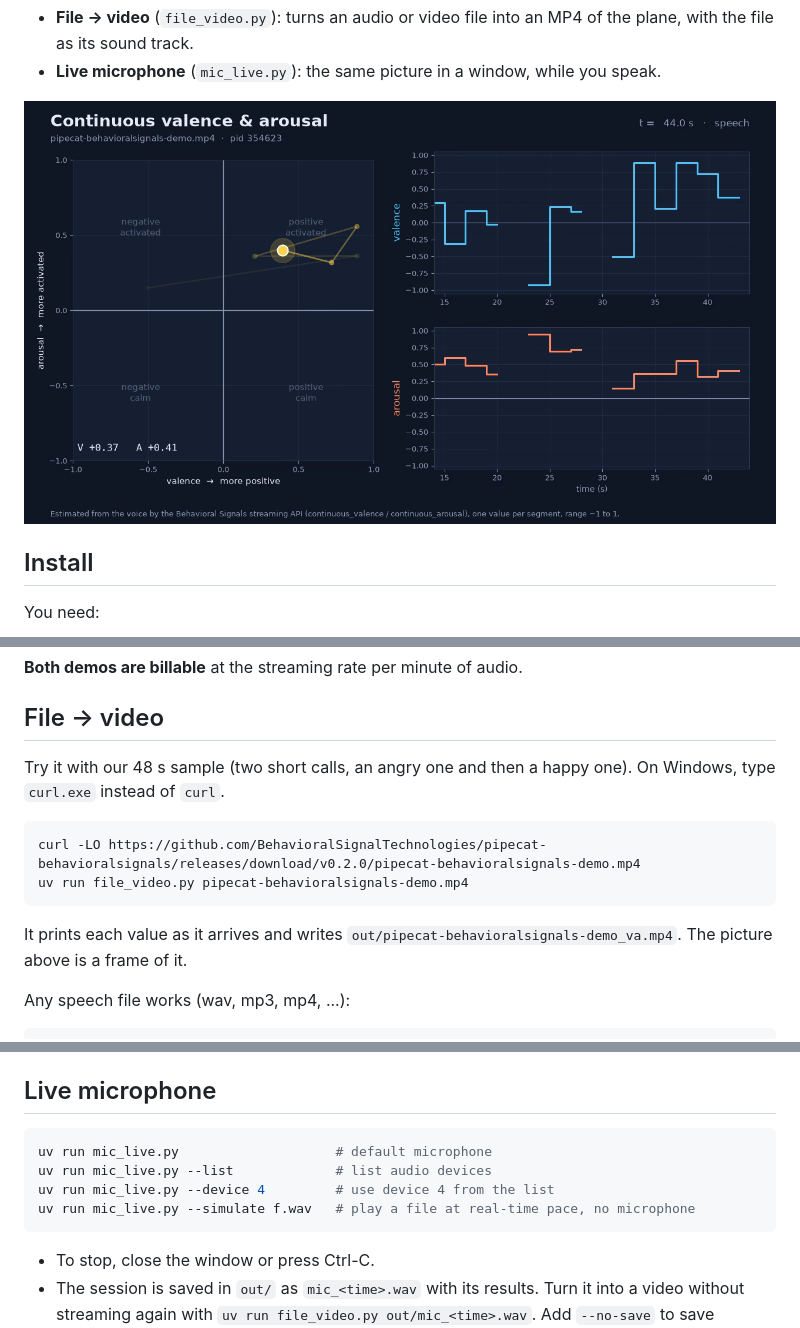
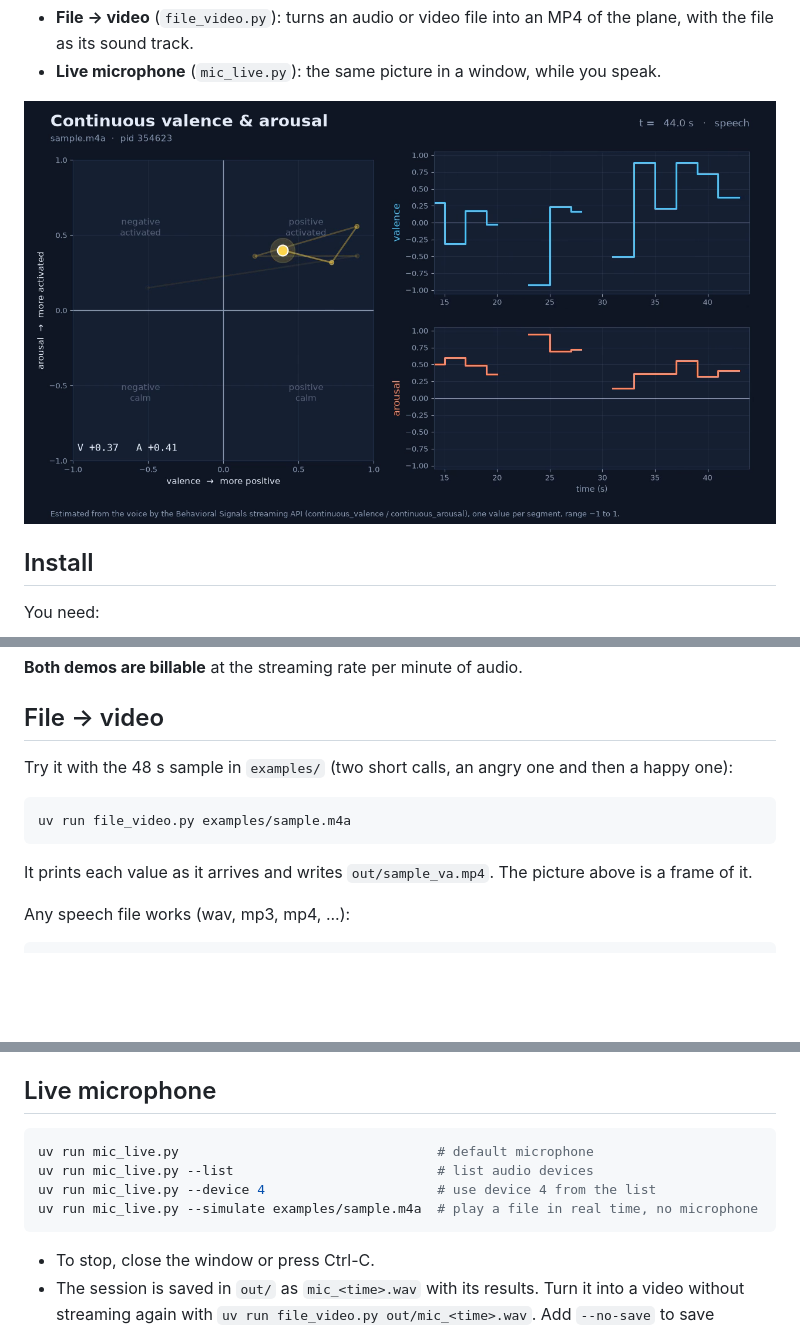
Before and after one commit to BehavioralSignalTechnologies/continuous-va-demo, a Markdown page: README.md, 3 parts joined by grey strips. Rendered like a GitHub page; pictures changed too: assets/screenshot.png; blank space fills up the shorter version.

Commit message:
Add a sample audio file and use it in the README
examples/sample.m4a is the audio track of the public Pipecat demo video,
copied without re-encoding (360 KB), so the values are the same as for the
video. The README runs it directly instead of downloading the video, and
the screenshot is re-taken from it (only the title changes).

Co-Authored-By: Claude Opus 5.5 <noreply@anthropic.com>

````diff
--- a/README.md
+++ b/README.md
@@ -63,16 +63,15 @@ $env:BEHAVIORALSIGNALS_API_KEY = "your_api_key"
 
 ## File → video
 
-Try it with our 48 s sample (two short calls, an angry one and then a happy
-one). On Windows, type `curl.exe` instead of `curl`.
+Try it with the 48 s sample in `examples/` (two short calls, an angry one and
+then a happy one):
 
 ```bash
-curl -LO https://github.com/BehavioralSignalTechnologies/pipecat-behavioralsignals/releases/download/v0.2.0/pipecat-behavioralsignals-demo.mp4
-uv run file_video.py pipecat-behavioralsignals-demo.mp4
+uv run file_video.py examples/sample.m4a
 ```
 
-It prints each value as it arrives and writes
-`out/pipecat-behavioralsignals-demo_va.mp4`. The picture above is a frame of it.
+It prints each value as it arrives and writes `out/sample_va.mp4`. The picture
+above is a frame of it.
 
 Any speech file works (wav, mp3, mp4, ...):
 
@@ -91,10 +90,10 @@ uv run file_video.py call.mp3 --latency 0.5        # show values with the live d
 ## Live microphone
 
 ```bash
-uv run mic_live.py                    # default microphone
-uv run mic_live.py --list             # list audio devices
-uv run mic_live.py --device 4         # use device 4 from the list
-uv run mic_live.py --simulate f.wav   # play a file at real-time pace, no microphone
+uv run mic_live.py                                 # default microphone
+uv run mic_live.py --list                          # list audio devices
+uv run mic_live.py --device 4                      # use device 4 from the list
+uv run mic_live.py --simulate examples/sample.m4a  # play a file in real time, no microphone
 ```
 
 - To stop, close the window or press Ctrl-C.
````
Also changed, not shown: 1 other file.
